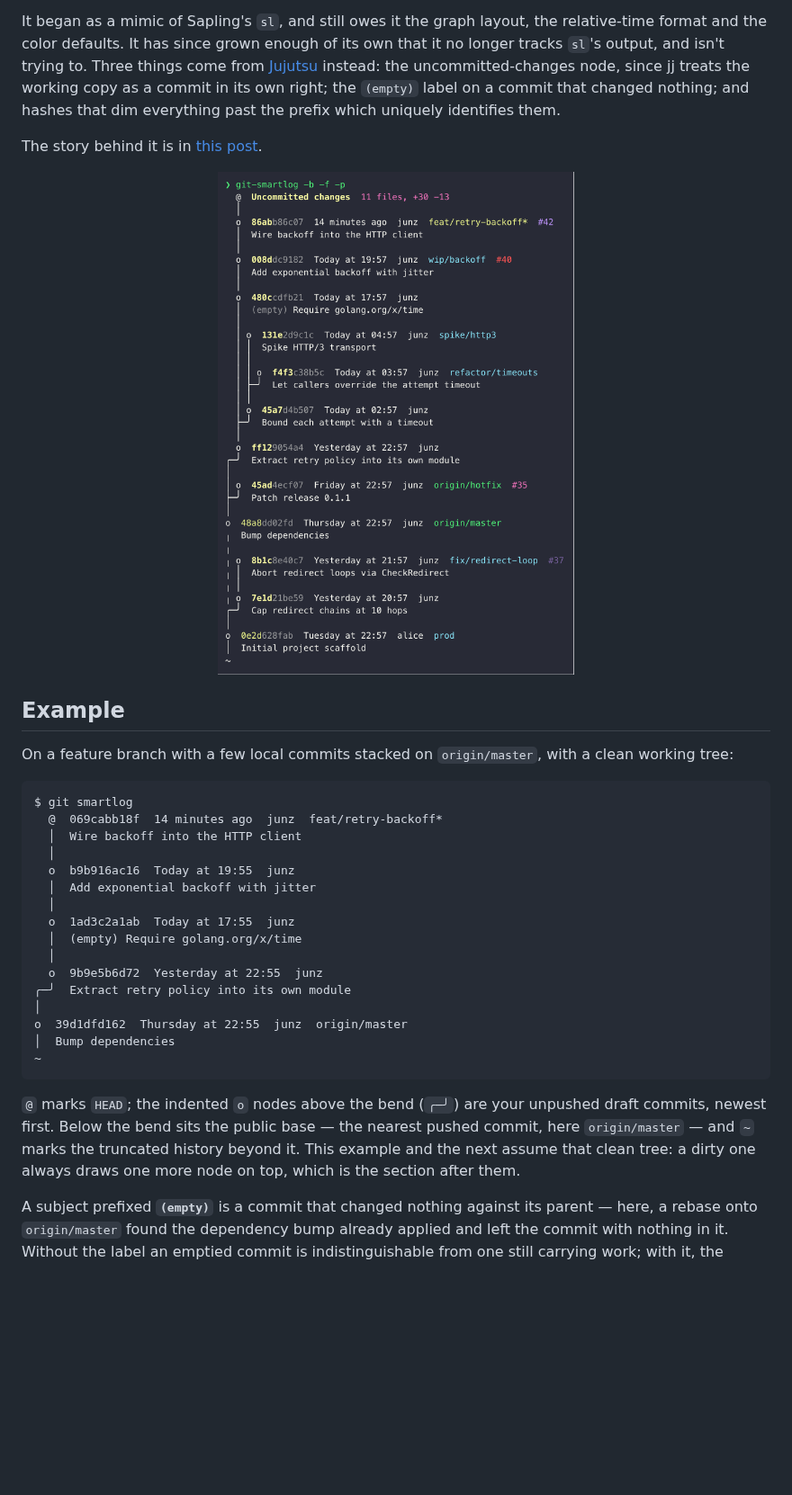
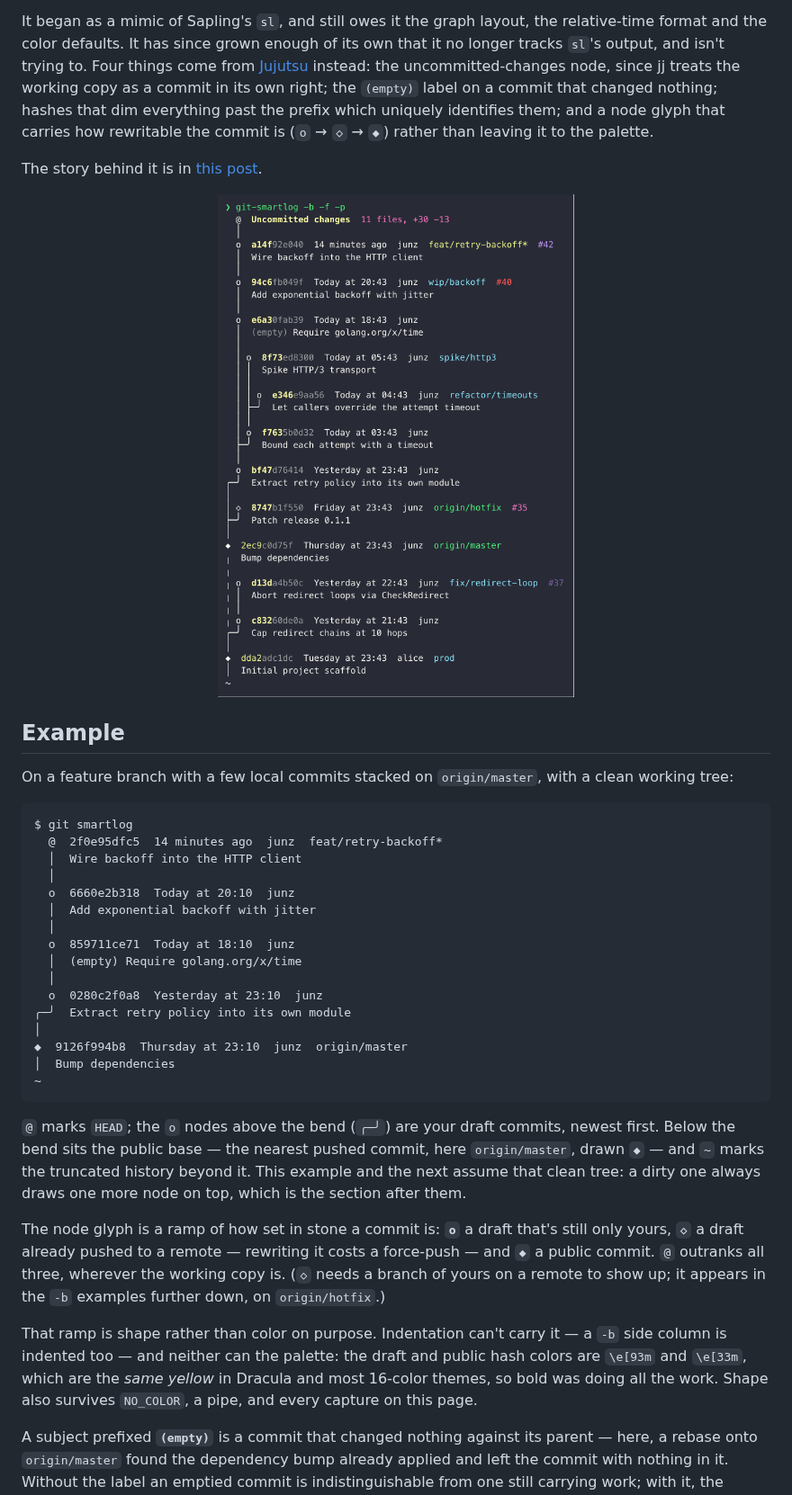
Before and after one commit to junzh0u/git-smartlog, a Markdown page: README.md, the part around one of its changes. Shown at 90% size. Drawn GitHub-style; pictures changed too: screenshots/cover.png; blank space fills up the shorter version.

````diff
--- a/README.md
+++ b/README.md
@@ -14,11 +14,13 @@ abbreviating anything — combine freely. See below.
 
 It began as a mimic of Sapling's `sl`, and still owes it the graph layout, the
 relative-time format and the color defaults. It has since grown enough of its
-own that it no longer tracks `sl`'s output, and isn't trying to. Three things
+own that it no longer tracks `sl`'s output, and isn't trying to. Four things
 come from [Jujutsu](https://github.com/jj-vcs/jj) instead: the
 uncommitted-changes node, since jj treats the working copy as a commit in its
-own right; the `(empty)` label on a commit that changed nothing; and hashes
-that dim everything past the prefix which uniquely identifies them.
+own right; the `(empty)` label on a commit that changed nothing; hashes that dim
+everything past the prefix which uniquely identifies them; and a node glyph that
+carries how rewritable the commit is (`o` → `◇` → `◆`) rather than leaving it to
+the palette.
 
 The story behind it is in
 [this post](https://junz.info/writing/git-smartlog/).
@@ -35,28 +37,40 @@ clean working tree:
 <!-- fixture: demo-clean -->
 ```text
 $ git smartlog
-  @  069cabb18f  14 minutes ago  junz  feat/retry-backoff*
+  @  2f0e95dfc5  14 minutes ago  junz  feat/retry-backoff*
   │  Wire backoff into the HTTP client
   │
-  o  b9b916ac16  Today at 19:55  junz
+  o  6660e2b318  Today at 20:10  junz
   │  Add exponential backoff with jitter
   │
-  o  1ad3c2a1ab  Today at 17:55  junz
+  o  859711ce71  Today at 18:10  junz
   │  (empty) Require golang.org/x/time
   │
-  o  9b9e5b6d72  Yesterday at 22:55  junz
+  o  0280c2f0a8  Yesterday at 23:10  junz
 ╭─╯  Extract retry policy into its own module
 │
-o  39d1dfd162  Thursday at 22:55  junz  origin/master
+◆  9126f994b8  Thursday at 23:10  junz  origin/master
 │  Bump dependencies
 ~
 ```
 
-`@` marks `HEAD`; the indented `o` nodes above the bend (`╭─╯`) are your unpushed
-draft commits, newest first. Below the bend sits the public base — the nearest
-pushed commit, here `origin/master` — and `~` marks the truncated history beyond
-it. This example and the next assume that clean tree: a dirty one always draws
-one more node on top, which is the section after them.
+`@` marks `HEAD`; the `o` nodes above the bend (`╭─╯`) are your draft commits,
+newest first. Below the bend sits the public base — the nearest pushed commit,
+here `origin/master`, drawn `◆` — and `~` marks the truncated history beyond it.
+This example and the next assume that clean tree: a dirty one always draws one
+more node on top, which is the section after them.
+
+The node glyph is a ramp of how set in stone a commit is: **`o`** a draft that's
+still only yours, **`◇`** a draft already pushed to a remote — rewriting it costs
+a force-push — and **`◆`** a public commit. `@` outranks all three, wherever the
+working copy is. (`◇` needs a branch of yours on a remote to show up; it appears
+in the `-b` examples further down, on `origin/hotfix`.)
+
+That ramp is shape rather than color on purpose. Indentation can't carry it — a
+`-b` side column is indented too — and neither can the palette: the draft and
+public hash colors are `\e[93m` and `\e[33m`, which are the *same yellow* in
+Dracula and most 16-color themes, so bold was doing all the work. Shape also
+survives `NO_COLOR`, a pipe, and every capture on this page.
 
 A subject prefixed **`(empty)`** is a commit that changed nothing against its
 parent — here, a rebase onto `origin/master` found the dependency bump already
````
Also changed, not shown: other parts of README.md (+59 -42 lines), 1 other file.
